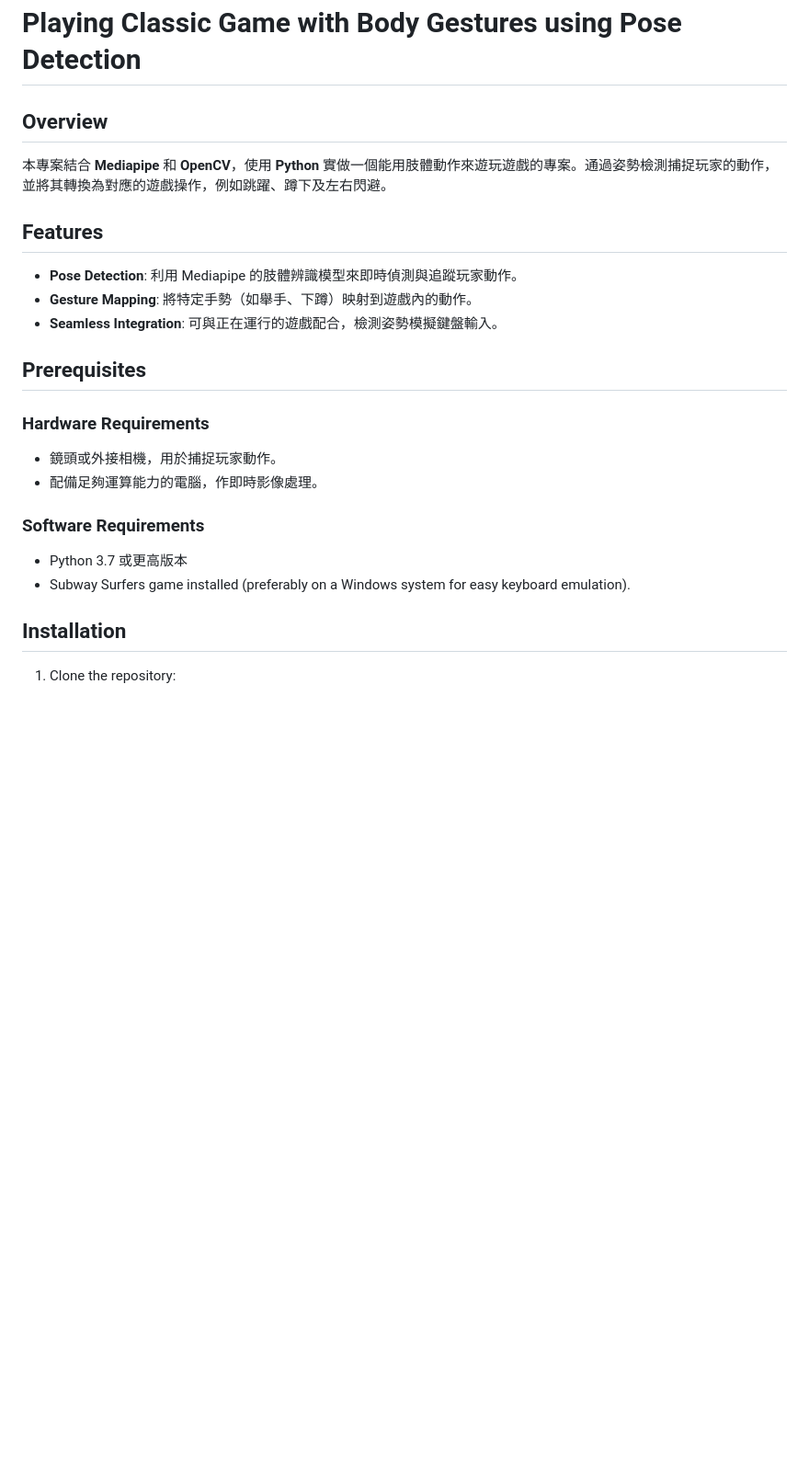
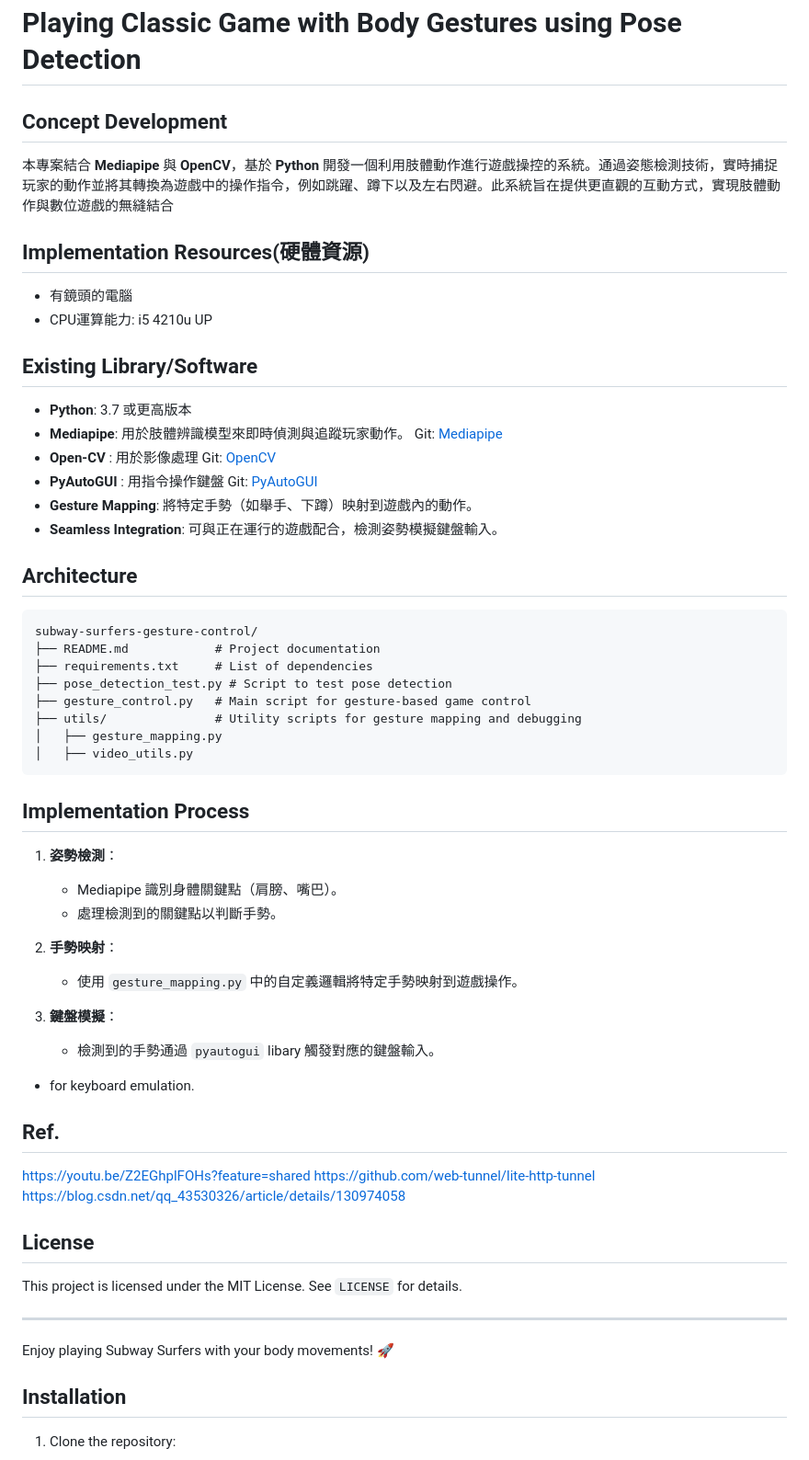
Before and after one commit to Kaiwhat/BobyGamer, a Markdown page: README.md, the part around the change printed below. Shown: that part at 92% size. GitHub-like rendering; blank space fills up the shorter version.

````diff
--- a/README.md
+++ b/README.md
@@ -1,21 +1,59 @@
 # Playing Classic Game with Body Gestures using Pose Detection
 
-## Overview
-本專案結合 **Mediapipe** 和 **OpenCV**，使用 **Python** 實做一個能用肢體動作來遊玩遊戲的專案。通過姿勢檢測捕捉玩家的動作，並將其轉換為對應的遊戲操作，例如跳躍、蹲下及左右閃避。
+## Concept Development
+本專案結合 **Mediapipe** 與 **OpenCV**，基於 **Python** 開發一個利用肢體動作進行遊戲操控的系統。通過姿態檢測技術，實時捕捉玩家的動作並將其轉換為遊戲中的操作指令，例如跳躍、蹲下以及左右閃避。此系統旨在提供更直觀的互動方式，實現肢體動作與數位遊戲的無縫結合
 
-## Features
-- **Pose Detection**: 利用 Mediapipe 的肢體辨識模型來即時偵測與追蹤玩家動作。
+## Implementation Resources(硬體資源)
+- 有鏡頭的電腦
+- CPU運算能力: i5 4210u UP
+
+## Existing Library/Software
+- **Python**: 3.7 或更高版本
+- **Mediapipe**: 用於肢體辨識模型來即時偵測與追蹤玩家動作。
+  Git: [Mediapipe](https://google.github.io/mediapipe/)
+- **Open-CV** : 用於影像處理
+  Git: [OpenCV](https://opencv.org/)
+- **PyAutoGUI** : 用指令操作鍵盤
+  Git: [PyAutoGUI](https://pyautogui.readthedocs.io/)
 - **Gesture Mapping**: 將特定手勢（如舉手、下蹲）映射到遊戲內的動作。
 - **Seamless Integration**: 可與正在運行的遊戲配合，檢測姿勢模擬鍵盤輸入。
 
-## Prerequisites
-### Hardware Requirements
-- 鏡頭或外接相機，用於捕捉玩家動作。
-- 配備足夠運算能力的電腦，作即時影像處理。
+## Architecture
 
-### Software Requirements
-- Python 3.7 或更高版本
-- Subway Surfers game installed (preferably on a Windows system for easy keyboard emulation).
+```
+subway-surfers-gesture-control/
+├── README.md            # Project documentation
+├── requirements.txt     # List of dependencies
+├── pose_detection_test.py # Script to test pose detection
+├── gesture_control.py   # Main script for gesture-based game control
+├── utils/               # Utility scripts for gesture mapping and debugging
+│   ├── gesture_mapping.py
+│   ├── video_utils.py
+```
+## Implementation Process
+1. **姿勢檢測**：
+   - Mediapipe 識別身體關鍵點（肩膀、嘴巴）。
+   - 處理檢測到的關鍵點以判斷手勢。
+
+2. **手勢映射**：
+   - 使用 `gesture_mapping.py` 中的自定義邏輯將特定手勢映射到遊戲操作。
+
+3. **鍵盤模擬**：
+   - 檢測到的手勢通過 `pyautogui` libary 觸發對應的鍵盤輸入。
+
+-  for keyboard emulation.
+
+## Ref.
+https://youtu.be/Z2EGhplFOHs?feature=shared
+https://github.com/web-tunnel/lite-http-tunnel
+https://blog.csdn.net/qq_43530326/article/details/130974058
+
+## License
+This project is licensed under the MIT License. See `LICENSE` for details.
+
+---
+
+Enjoy playing Subway Surfers with your body movements! 🚀
 
 ## Installation
 1. Clone the repository:
````
Also changed, not shown: other parts of README.md (+4 -35 lines).
